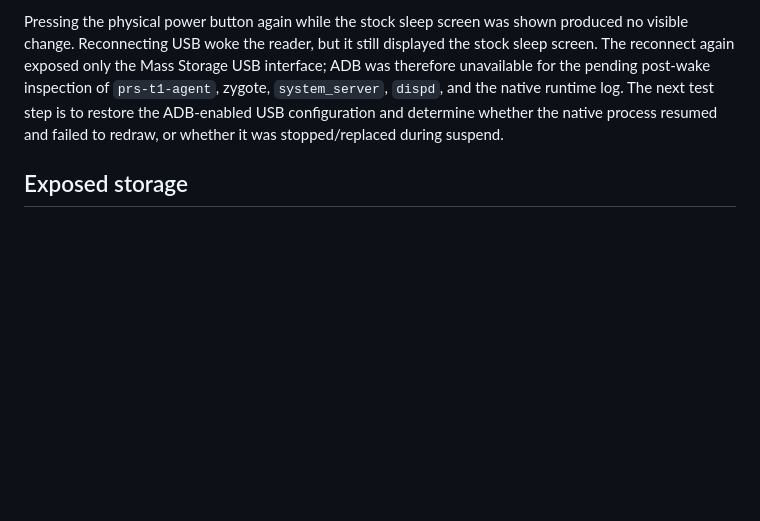
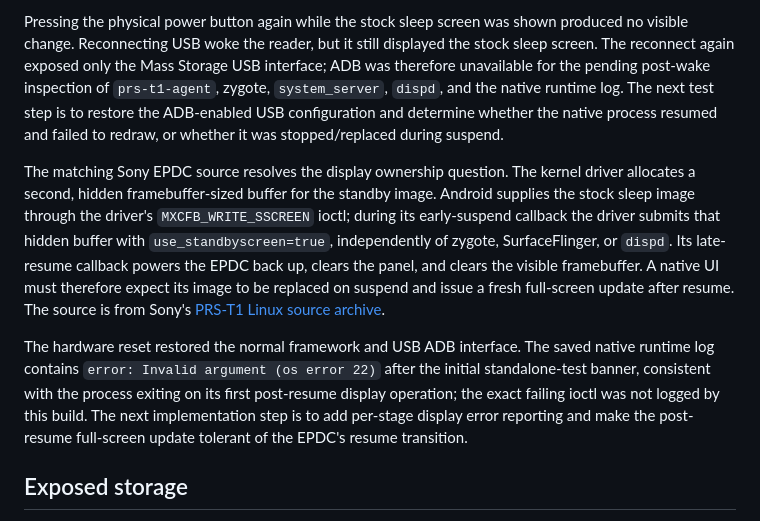
Before and after one commit to dstoc/sony-prs, a Markdown page: docs/prs-t1/analysis.md, the part around the change. Drawn GitHub-style; blank space fills up the shorter version.

Commit message:
docs: explain T1 standby framebuffer path

```diff
--- a/docs/prs-t1/analysis.md
+++ b/docs/prs-t1/analysis.md
@@ -463,6 +463,25 @@ the native runtime log. The next test step is to restore the ADB-enabled USB
 configuration and determine whether the native process resumed and failed to
 redraw, or whether it was stopped/replaced during suspend.
 
+The matching Sony EPDC source resolves the display ownership question. The
+kernel driver allocates a second, hidden framebuffer-sized buffer for the
+standby image. Android supplies the stock sleep image through the driver's
+`MXCFB_WRITE_SSCREEN` ioctl; during its early-suspend callback the driver
+submits that hidden buffer with `use_standbyscreen=true`, independently of
+zygote, SurfaceFlinger, or `dispd`. Its late-resume callback powers the EPDC
+back up, clears the panel, and clears the visible framebuffer. A native UI
+must therefore expect its image to be replaced on suspend and issue a fresh
+full-screen update after resume. The source is from Sony's [PRS-T1 Linux
+source archive](https://oss.sony.net/Products/Linux/Audio/PRS-T1JP_20140702.html).
+
+The hardware reset restored the normal framework and USB ADB interface. The
+saved native runtime log contains `error: Invalid argument (os error 22)` after
+the initial standalone-test banner, consistent with the process exiting on
+its first post-resume display operation; the exact failing ioctl was not
+logged by this build. The next implementation step is to add per-stage
+display error reporting and make the post-resume full-screen update tolerant
+of the EPDC's resume transition.
+
 ## Exposed storage
 
 The T1 file service exposes the internal eMMC as
```
